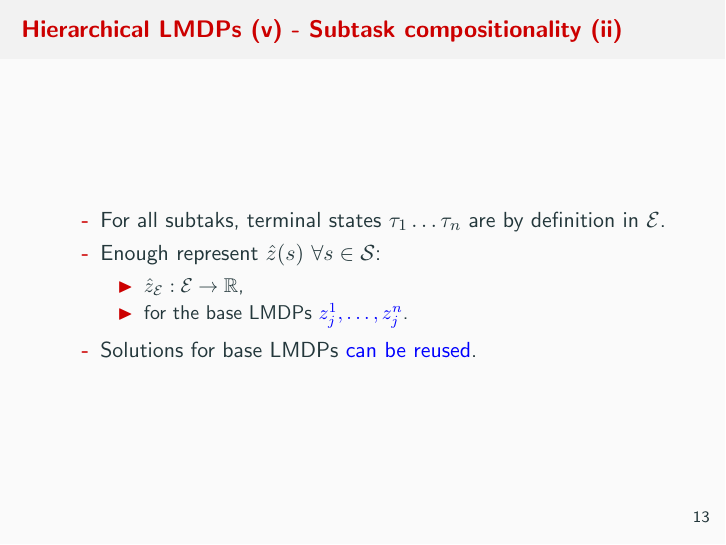
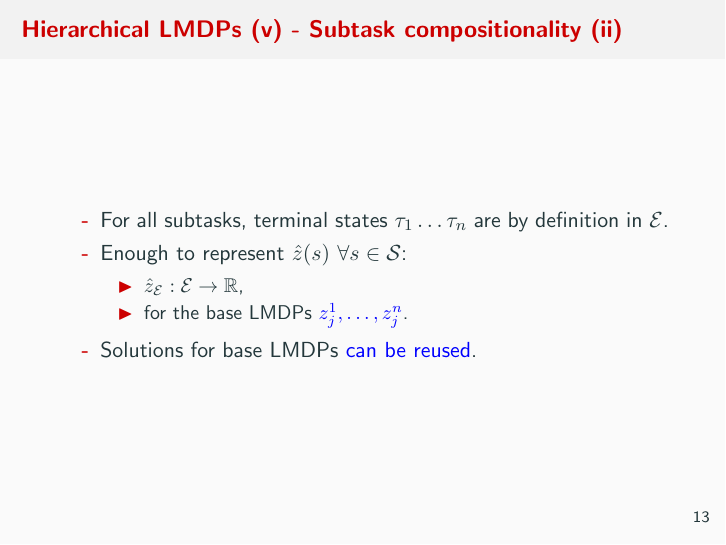
Before and after one commit to guillermoim/presentationHLDMPs, LaTeX slides (main.tex): page 16 of 28. Compiled offline with pdfLaTeX.

Commit message:
few changes

```diff
--- a/main.tex
+++ b/main.tex
@@ -321,8 +321,8 @@ Subtask equivalence (for some $\cL_i$ and $\cL_j$) imples a bijective relationsh
 \begin{itemize}
 
 
-   \item For all subtaks, terminal states $\tau_1 \dots \tau_n$ are by definition in $\cE$.
-   \item Enough represent $\hat z(s) \ \forall s \in \cS$:
+   \item For all subtasks, terminal states $\tau_1 \dots \tau_n$ are by definition in $\cE$.
+   \item Enough to represent $\hat z(s) \ \forall s \in \cS$:
         \begin{itemize}
             \item $\hat{z}_\cE:\cE\rightarrow\mathbb{R}$,
             \item for the base LMDPs {\color{blue} $z_j^1,\ldots,z_j^n$}.
```
Also changed, not shown: 4 other files.
